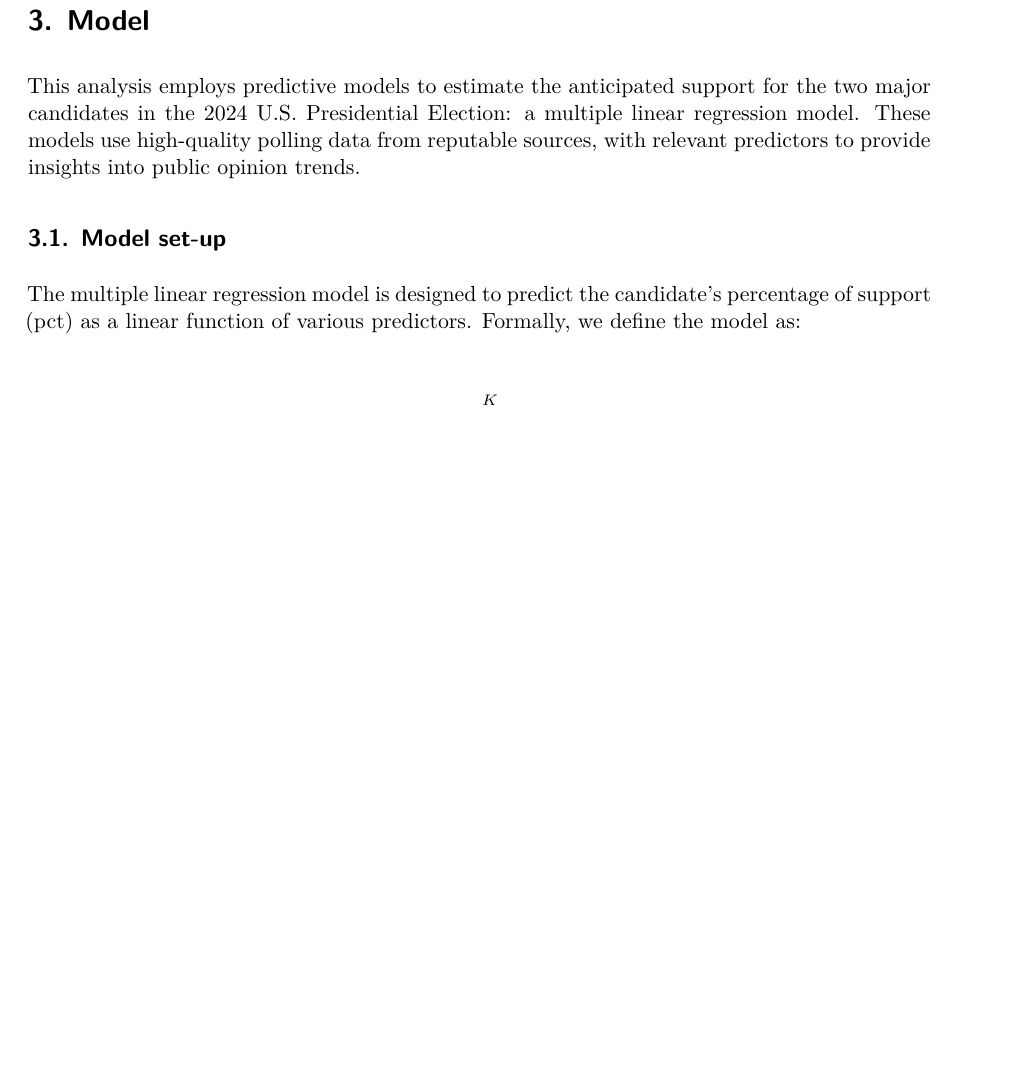
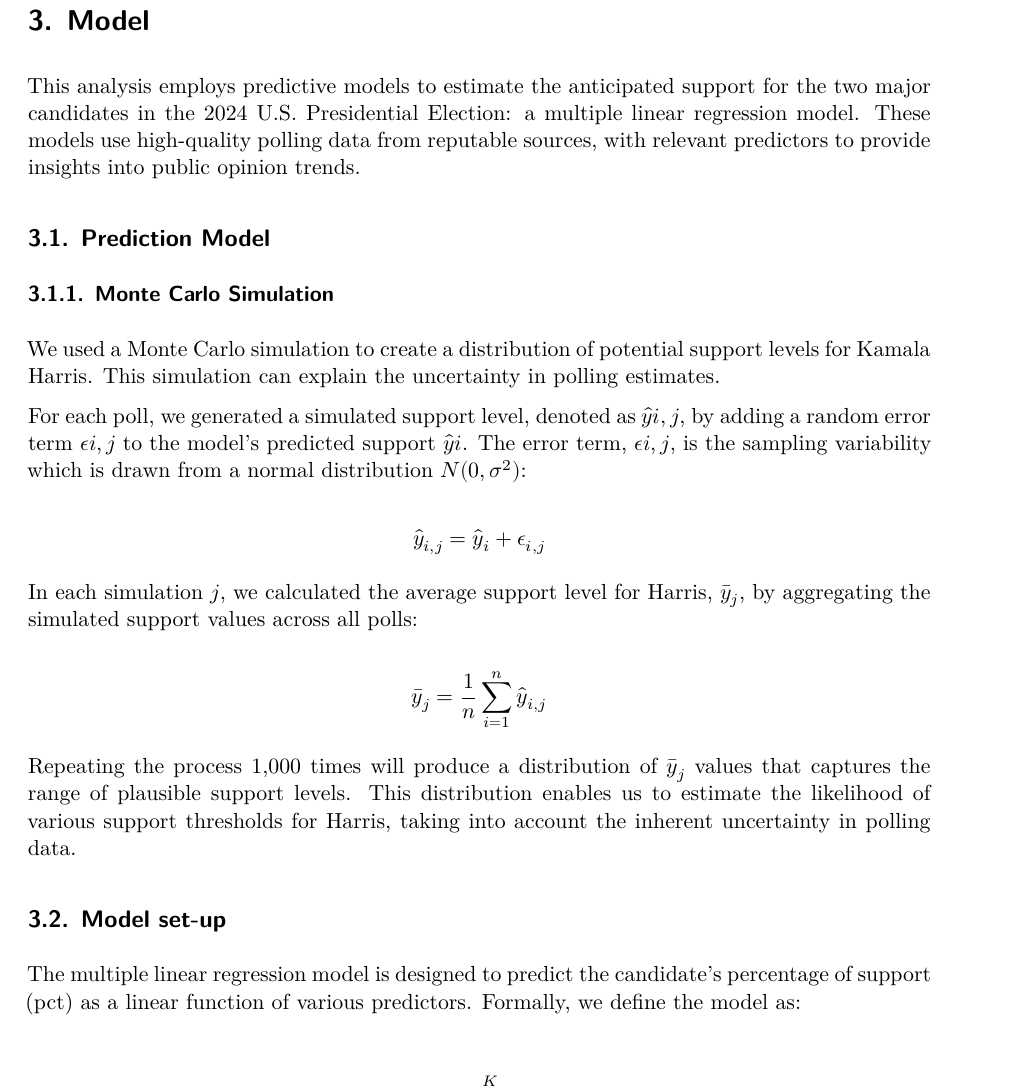
Before and after one commit to Jerryx2020/US_election_prediction, a Quarto document (paper/paper.qmd): part of page 6 of 20 before the commit and part of page 6 of 21 after it, cut so that both start at the same text, the shorter picture padded with empty space. Rendered offline with R 4.5, knitr and Pandoc in place of Quarto, then LaTeX, with nearby package versions; some code elsewhere in the file could not run offline.

Commit message:
Add simulation model explaination

```diff
--- a/paper/paper.qmd
+++ b/paper/paper.qmd
@@ -232,6 +232,25 @@ To accurately predict the 2024 Presidential Election, we have identified several
 
 This analysis employs predictive models to estimate the anticipated support for the two major candidates in the 2024 U.S. Presidential Election: a multiple linear regression model. These models use high-quality polling data from reputable sources, with relevant predictors to provide insights into public opinion trends.
 
+## Prediction Model
+
+### Monte Carlo Simulation
+
+We used a Monte Carlo simulation to create a distribution of potential support levels for Kamala Harris. This simulation can explain the uncertainty in polling estimates.
+
+For each poll, we generated a simulated support level, denoted as $\hat{y}{i,j}$, by adding a random error term $\epsilon{i,j}$ to the model’s predicted support $\hat{y}i$. The error term, $\epsilon{i,j}$, is the sampling variability which is drawn from a normal distribution $N(0, \sigma^2)$:
+
+$$
+\hat{y}_{i,j} = \hat{y}_i + \epsilon_{i,j}
+$$
+
+In each simulation $j$, we calculated the average support level for Harris, $\bar{y}_j$, by aggregating the simulated support values across all polls:
+
+$$
+\bar{y}_j = \frac{1}{n} \sum_{i=1}^n \hat{y}_{i,j}
+$$
+
+Repeating the process 1,000 times will produce a distribution of $\bar{y}_j$ values that captures the range of plausible support levels. This distribution enables us to estimate the likelihood of various support thresholds for Harris, taking into account the inherent uncertainty in polling data.
 
 ## Model set-up
 
```
Also changed, not shown: paper/paper.pdf.
